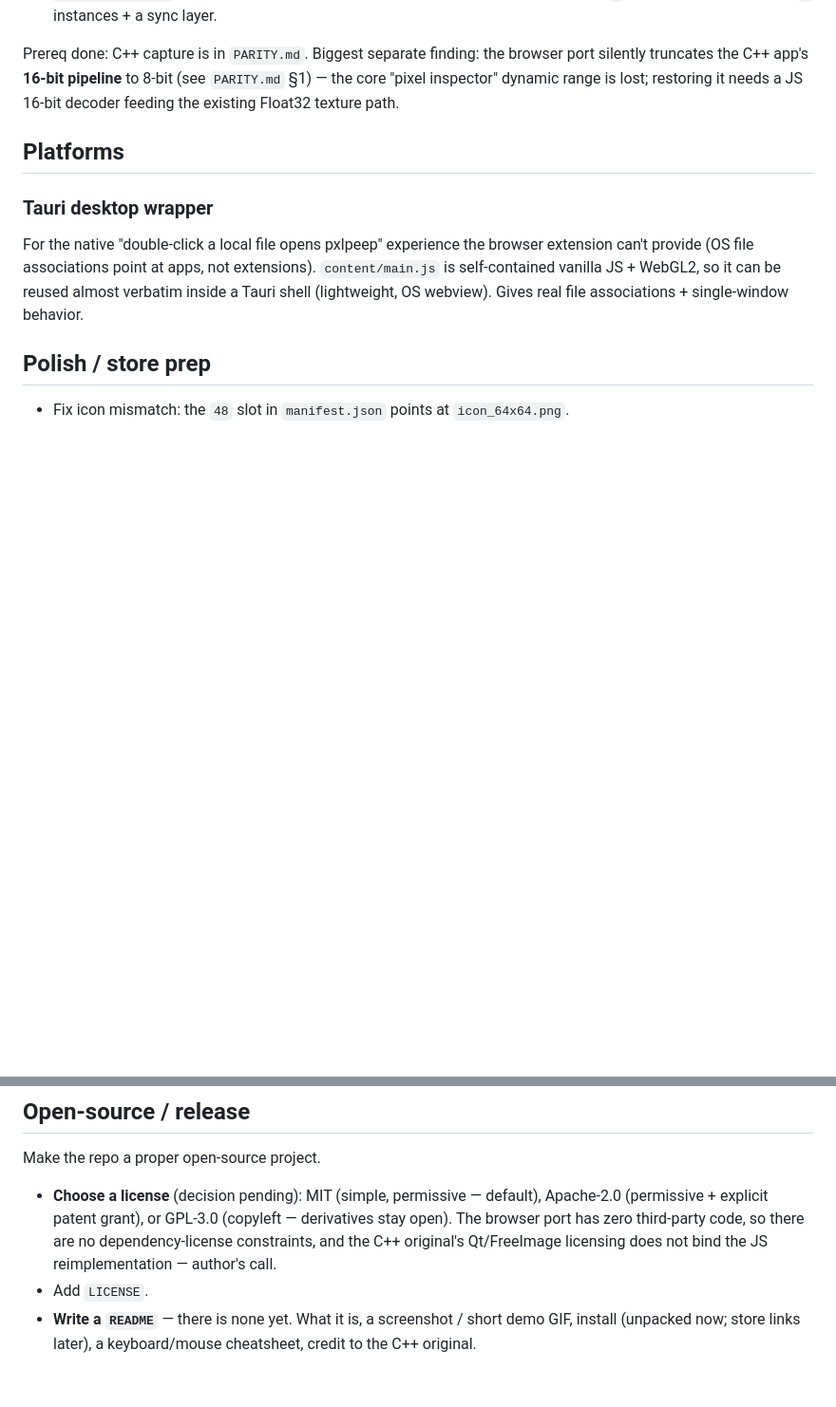
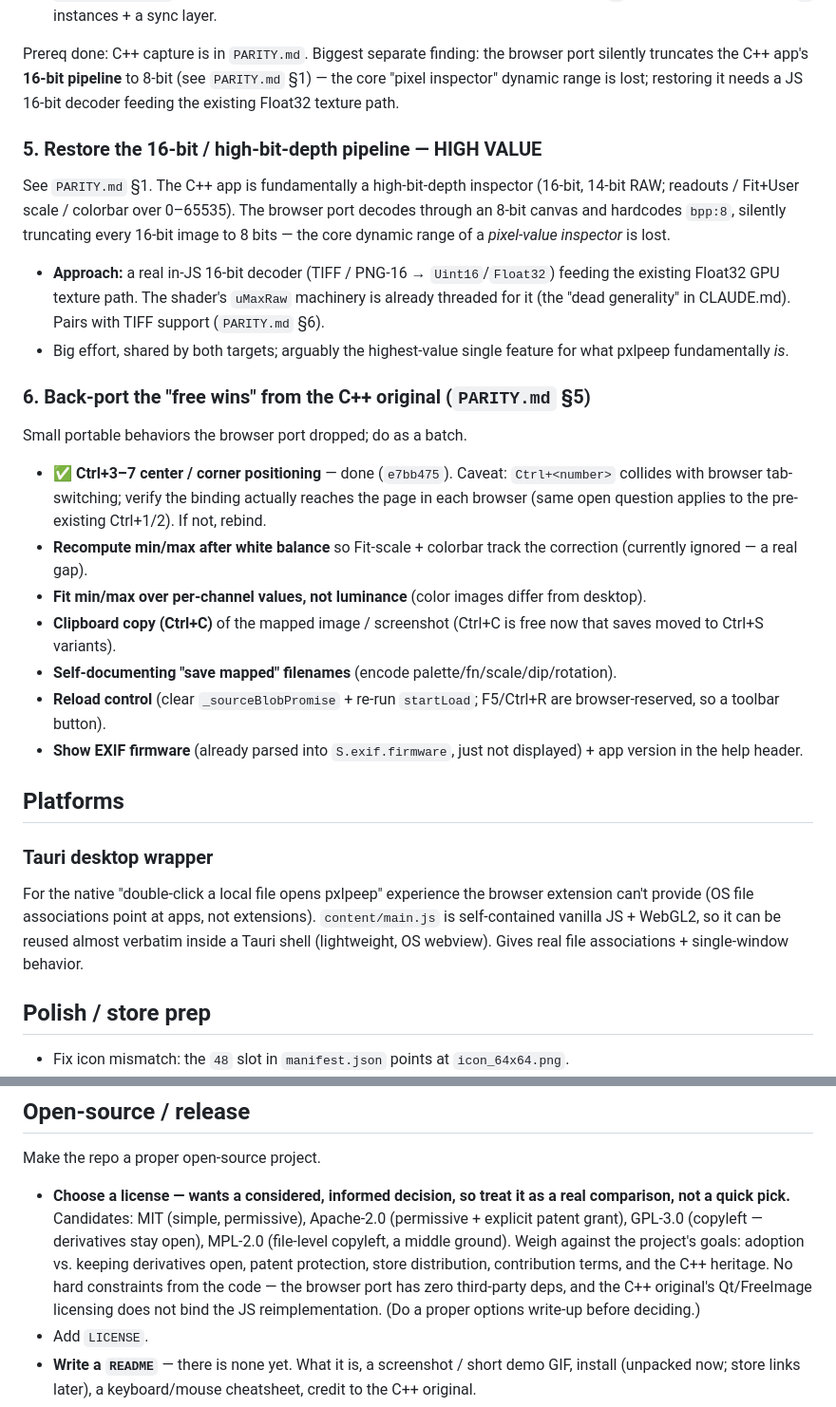
Before and after one commit to shaperilio/pxlpeep-browser, a Markdown page: ROADMAP.md, 2 parts joined by grey strips. Shown at 95% size. Rendered like a GitHub page; blank space fills up the shorter version.

Commit message:
ROADMAP/PARITY: license as an informed decision, 16-bit + free-wins items
License item reframed to a deliberate options comparison (MIT/Apache-2.0/
GPL-3.0/MPL-2.0) rather than a quick pick. Add Features #5 (restore the
16-bit pipeline — high value) and #6 (back-port the PARITY free wins;
Ctrl+3-7 already done). Mark the sync delta-vs-drift design call as
decided in PARITY.

Co-Authored-By: Claude Opus 4.8 <noreply@anthropic.com>

```diff
--- a/ROADMAP.md
+++ b/ROADMAP.md
@@ -105,6 +105,33 @@ silently truncates the C++ app's **16-bit pipeline** to 8-bit (see `PARITY.md`
 "pixel inspector" dynamic range is lost; restoring it needs a JS 16-bit decoder feeding the
 existing Float32 texture path.
 
+### 5. Restore the 16-bit / high-bit-depth pipeline — HIGH VALUE
+See `PARITY.md` §1. The C++ app is fundamentally a high-bit-depth inspector (16-bit, 14-bit
+RAW; readouts / Fit+User scale / colorbar over 0–65535). The browser port decodes through an
+8-bit canvas and hardcodes `bpp:8`, silently truncating every 16-bit image to 8 bits — the
+core dynamic range of a *pixel-value inspector* is lost.
+- **Approach:** a real in-JS 16-bit decoder (TIFF / PNG-16 → `Uint16`/`Float32`) feeding the
+  existing Float32 GPU texture path. The shader's `uMaxRaw` machinery is already threaded for it
+  (the "dead generality" in CLAUDE.md). Pairs with TIFF support (`PARITY.md` §6).
+- Big effort, shared by both targets; arguably the highest-value single feature for what
+  pxlpeep fundamentally *is*.
+
+### 6. Back-port the "free wins" from the C++ original (`PARITY.md` §5)
+Small portable behaviors the browser port dropped; do as a batch.
+- ✅ **Ctrl+3–7 center / corner positioning** — done (`e7bb475`). Caveat: `Ctrl+<number>`
+  collides with browser tab-switching; verify the binding actually reaches the page in each
+  browser (same open question applies to the pre-existing Ctrl+1/2). If not, rebind.
+- **Recompute min/max after white balance** so Fit-scale + colorbar track the correction
+  (currently ignored — a real gap).
+- **Fit min/max over per-channel values, not luminance** (color images differ from desktop).
+- **Clipboard copy (Ctrl+C)** of the mapped image / screenshot (Ctrl+C is free now that saves
+  moved to Ctrl+S variants).
+- **Self-documenting "save mapped" filenames** (encode palette/fn/scale/dip/rotation).
+- **Reload control** (clear `_sourceBlobPromise` + re-run `startLoad`; F5/Ctrl+R are
+  browser-reserved, so a toolbar button).
+- **Show EXIF firmware** (already parsed into `S.exif.firmware`, just not displayed) + app
+  version in the help header.
+
 ## Platforms
 
 ### Tauri desktop wrapper
@@ -135,11 +162,14 @@ shell (lightweight, OS webview). Gives real file associations + single-window be
 ## Open-source / release
 
 Make the repo a proper open-source project.
-- **Choose a license** (decision pending): MIT (simple, permissive — default), Apache-2.0
-  (permissive + explicit patent grant), or GPL-3.0 (copyleft — derivatives stay open). The
-  browser port has zero third-party code, so there are no dependency-license constraints, and
-  the C++ original's Qt/FreeImage licensing does not bind the JS reimplementation — author's
-  call.
+- **Choose a license — wants a considered, informed decision, so treat it as a real comparison,
+  not a quick pick.** Candidates: MIT (simple, permissive), Apache-2.0 (permissive + explicit
+  patent grant), GPL-3.0 (copyleft — derivatives stay open), MPL-2.0 (file-level copyleft, a
+  middle ground). Weigh against the project's goals: adoption vs. keeping derivatives open,
+  patent protection, store distribution, contribution terms, and the C++ heritage. No hard
+  constraints from the code — the browser port has zero third-party deps, and the C++ original's
+  Qt/FreeImage licensing does not bind the JS reimplementation. (Do a proper options write-up
+  before deciding.)
 - Add `LICENSE`.
 - **Write a `README`** — there is none yet. What it is, a screenshot / short demo GIF, install
   (unpacked now; store links later), a keyboard/mouse cheatsheet, credit to the C++ original.
```
Also changed, not shown: PARITY.md (+2 -0 lines).
